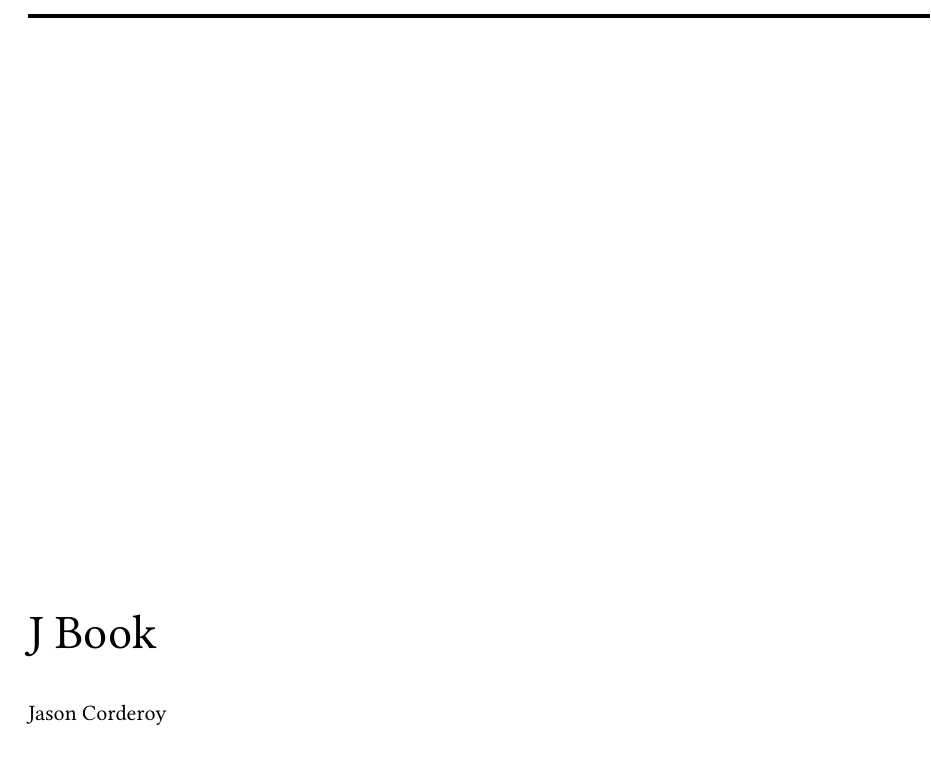
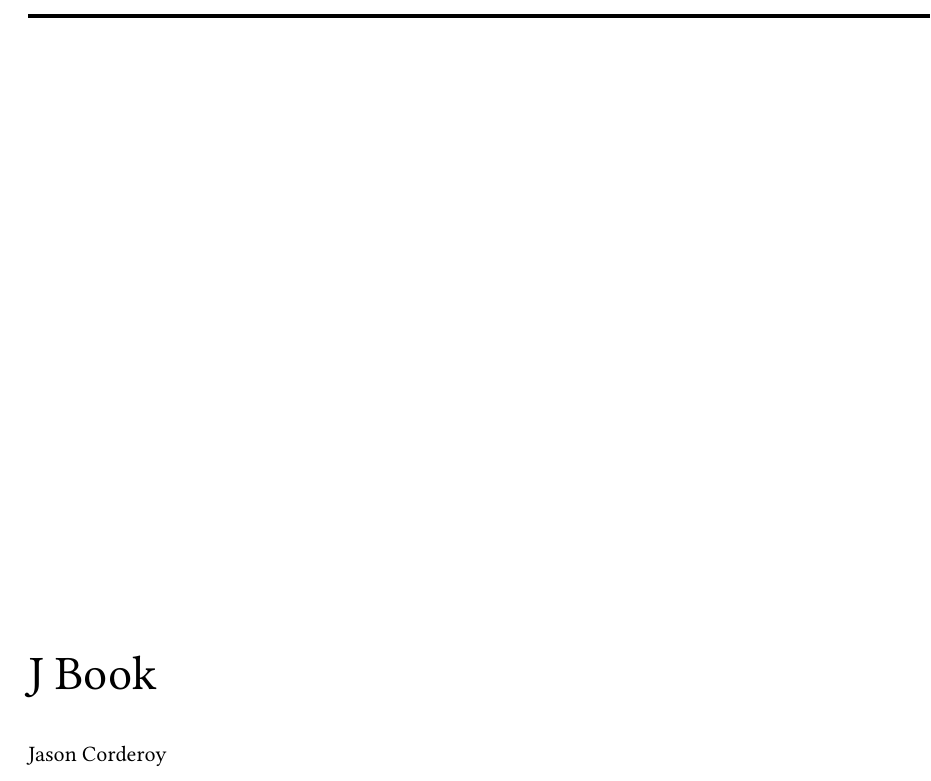
Before and after one commit to jc52766/jbook, a Typst document (main.typ, which reads cover.typ): part of page 1 of 3, cut so that both start at the same text. Compiled offline with Typst 0.15.

Commit message:
rm date from cover

```diff
--- a/cover.typ
+++ b/cover.typ
@@ -9,7 +9,3 @@
   Jason Corderoy
 
 ]
-
-\
-
-#datetime.today().display()
```
Also changed, not shown: main.pdf.
